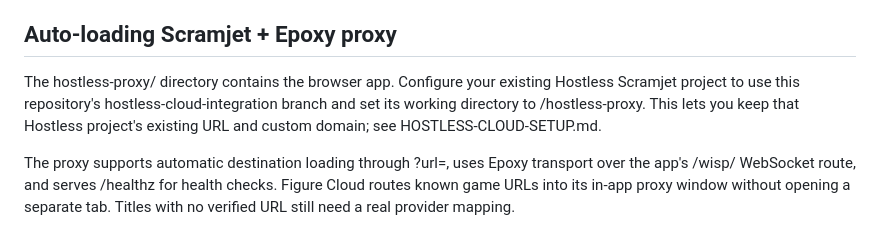
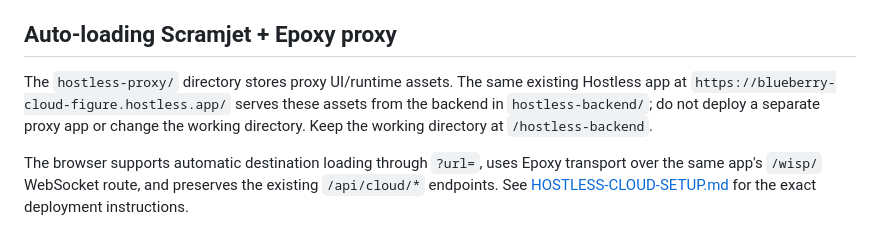
Before and after one commit to michaelmb110b12-wq/NEW-FIG-CLOUD-BLUEBERRY, a Markdown page: README.md, the part around the change. Rendered like a GitHub page.

Commit message:
Clarify the existing backend URL hosts the proxy too

```diff
--- a/README.md
+++ b/README.md
@@ -52,6 +52,6 @@ This adapter requires a compatible cloud provider that you own or are authorized
 
 ## Auto-loading Scramjet + Epoxy proxy
 
-The hostless-proxy/ directory contains the browser app. Configure your existing Hostless Scramjet project to use this repository's hostless-cloud-integration branch and set its working directory to /hostless-proxy. This lets you keep that Hostless project's existing URL and custom domain; see HOSTLESS-CLOUD-SETUP.md.
+The `hostless-proxy/` directory stores proxy UI/runtime assets. The same existing Hostless app at `https://blueberry-cloud-figure.hostless.app/` serves these assets from the backend in `hostless-backend/`; do not deploy a separate proxy app or change the working directory. Keep the working directory at `/hostless-backend`.
 
-The proxy supports automatic destination loading through ?url=, uses Epoxy transport over the app's /wisp/ WebSocket route, and serves /healthz for health checks. Figure Cloud routes known game URLs into its in-app proxy window without opening a separate tab. Titles with no verified URL still need a real provider mapping.
+The browser supports automatic destination loading through `?url=`, uses Epoxy transport over the same app's `/wisp/` WebSocket route, and preserves the existing `/api/cloud/*` endpoints. See [HOSTLESS-CLOUD-SETUP.md](HOSTLESS-CLOUD-SETUP.md) for the exact deployment instructions.
```
